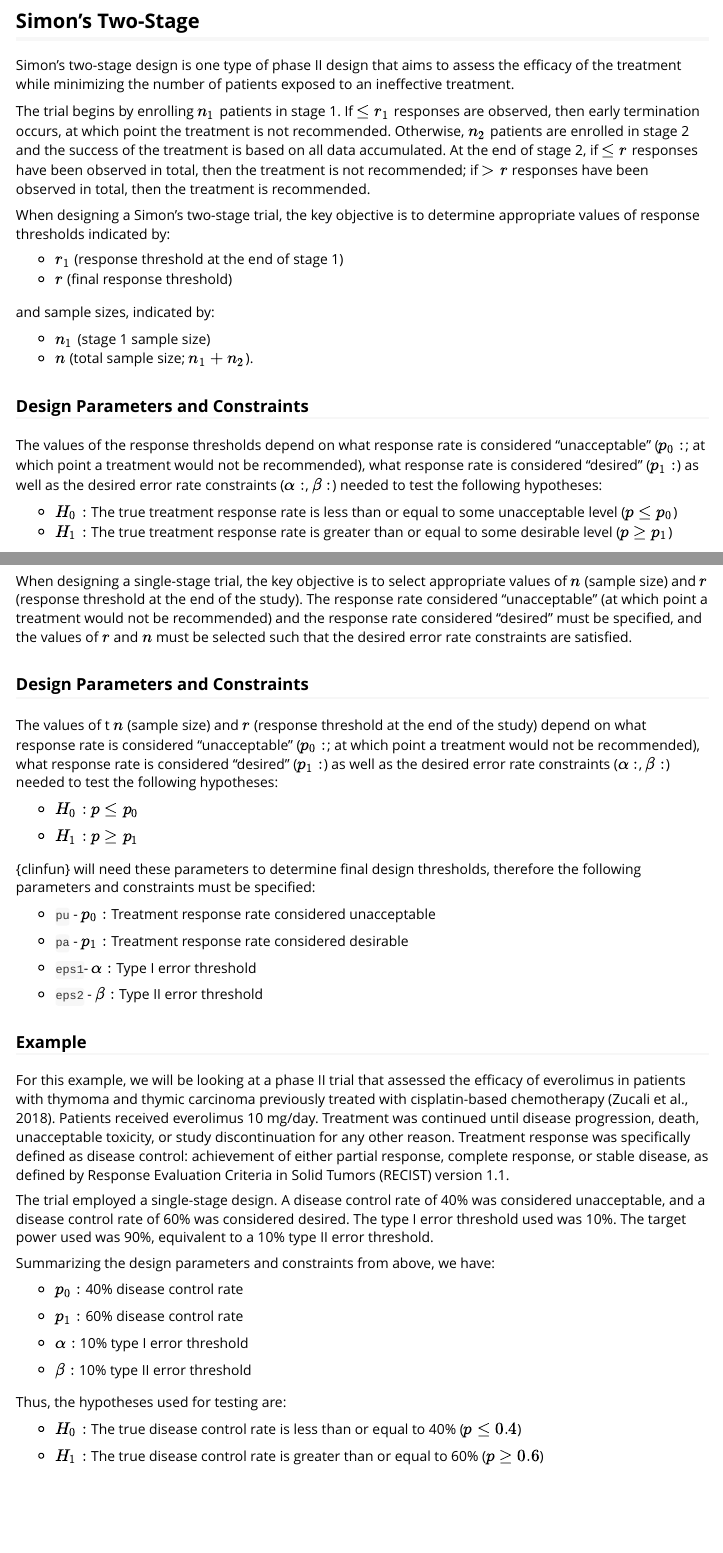
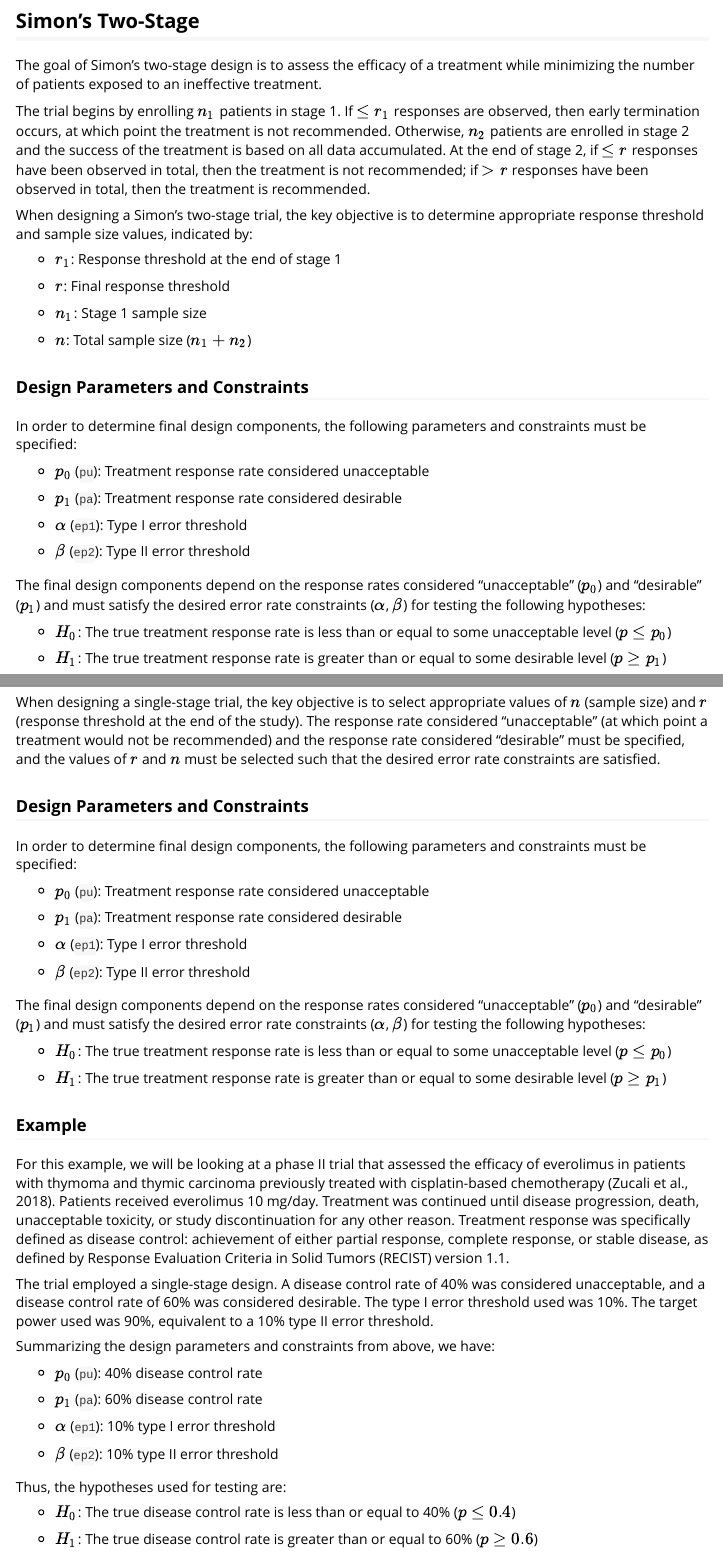
Before and after one commit to veseshan/clinfun, an R Markdown document (vignettes/clinical-trial-functions.Rmd): the page in a window 1100 px wide, from 450 px down, and a second part further down, joined at a grey line. Rendered offline with R 4.5, knitr and Pandoc, with nearby package versions; some code elsewhere in the file could not run offline.

Commit message:
Clinical trial function vignette updates

```diff
--- a/vignettes/clinical-trial-functions.Rmd
+++ b/vignettes/clinical-trial-functions.Rmd
@@ -31,17 +30,15 @@ The overall purpose of phase II research is to determine whether a treatment is
 
 ## Simon's Two-Stage
 
-Simon's two-stage design is one type of phase II design that aims to assess the efficacy of the treatment while minimizing the number of patients exposed to an ineffective treatment.
+The goal of Simon’s two-stage design is to assess the efficacy of a treatment while minimizing the number of patients exposed to an ineffective treatment.
 
 The trial begins by enrolling $n_1$ patients in stage 1. If $\leq r_1$ responses are observed, then early termination occurs, at which point the treatment is not recommended. Otherwise, $n_2$ patients are enrolled in stage 2 and the success of the treatment is based on all data accumulated. At the end of stage 2, if $\leq r$ responses have been observed in total, then the treatment is not recommended; if $>r$ responses have been observed in total, then the treatment is recommended.
 
-When designing a Simon's two-stage trial, the key objective is to determine appropriate values of response thresholds indicated by:
+When designing a Simon's two-stage trial, the key objective is to determine appropriate response threshold and sample size values, indicated by:
 
-  - **$r_1$** (response threshold at the end of stage 1)
-  - **$r$** (final response threshold)
+- $r_1$: Response threshold at the end of stage 1
 
-and sample sizes, indicated by:
+- $r$: Final response threshold
 
-  - **$n_1$** (stage 1 sample size)
-  - **$n$** (total sample size; **$n_1 + n_2$**).
+- $n_1$: Stage 1 sample size
 
@@ -48,15 +46,15 @@ and sample sizes, indicated by:
 
 ### Design Parameters and Constraints
 
-The values of the response thresholds depend on what response rate is considered "unacceptable" ($p_0:$; at which point a treatment would not be recommended),  what response rate is considered "desired" ($p_1:$) as well as the desired error rate constraints ($\alpha:$, $\beta:$) needed to test the following hypotheses:
+In order to determine final design components, the following parameters and constraints must be specified:
 
-- $H_0:$ The true treatment response rate is less than or equal to some unacceptable level ($p \leq p_0$)
-- $H_1:$ The true treatment response rate is greater than or equal to some desirable level ($p \geq p_1$)
+- $p_0$ (`pu`): Treatment response rate considered unacceptable
 
+- $p_1$ (`pa`): Treatment response rate considered desirable
 
-{clinfun} will need these parameters to determine final design thresholds, therefore the following parameters and constraints must be specified:
+- $\alpha$ (`ep1`): Type I error threshold
 
-- `pu`- $p_0:$ Treatment response rate considered unacceptable
+- $\beta$ (`ep2`): Type II error threshold
 
-- `pa`- $p_1:$ Treatment response rate considered desirable
+The final design components depend on the response rates considered "unacceptable" ($p_0$) and "desirable" ($p_1$) and must satisfy the desired error rate constraints ($\alpha$, $\beta$) for testing the following hypotheses:
 
@@ -162,49 +152,47 @@ A single-stage design may be used instead of a two-stage design when an endpoint
 
 The trial enrolls $n$ patients. After all patients have completed the study, if $\leq r$ responses have been observed in total, then the treatment is not recommended; if $>r$ responses have been observed in total, then the treatment is recommended.
 
-When designing a single-stage trial, the key objective is to select appropriate values of $n$ (sample size) and $r$ (response threshold at the end of the study). The response rate considered "unacceptable" (at which point a treatment would not be recommended) and the response rate considered "desired" must be specified, and the values of $r$ and $n$ must be selected such that the desired error rate constraints are satisfied.
+When designing a single-stage trial, the key objective is to select appropriate values of $n$ (sample size) and $r$ (response threshold at the end of the study). The response rate considered "unacceptable" (at which point a treatment would not be recommended) and the response rate considered "desirable" must be specified, and the values of $r$ and $n$ must be selected such that the desired error rate constraints are satisfied.
 
 ### Design Parameters and Constraints
 
-The values of t $n$ (sample size) and $r$ (response threshold at the end of the study) depend on what response rate is considered "unacceptable" ($p_0:$; at which point a treatment would not be recommended), what response rate is considered "desired" ($p_1:$) as well as the desired error rate constraints ($\alpha:$, $\beta:$) needed to test the following hypotheses:
+In order to determine final design components, the following parameters and constraints must be specified:
 
-- $H_0: p \leq p_0$
+- $p_0$ (`pu`): Treatment response rate considered unacceptable
 
-- $H_1: p \geq p_1$
+- $p_1$ (`pa`): Treatment response rate considered desirable
 
+- $\alpha$ (`ep1`): Type I error threshold
 
-{clinfun} will need these parameters to determine final design thresholds, therefore the following parameters and constraints must be specified:
+- $\beta$ (`ep2`): Type II error threshold
 
-  - `pu` - $p_0:$ Treatment response rate considered unacceptable
+The final design components depend on the response rates considered "unacceptable" ($p_0$) and "desirable" ($p_1$) and must satisfy the desired error rate constraints ($\alpha$, $\beta$) for testing the following hypotheses:
 
-  - `pa` - $p_1:$ Treatment response rate considered desirable
+- $H_0$: The true treatment response rate is less than or equal to some unacceptable level ($p \leq p_0$)
 
-  - `eps1 `- $\alpha:$ Type I error threshold
-
-  - `eps2` - $\beta:$ Type II error threshold
-
+- $H_1$: The true treatment response rate is greater than or equal to some desirable level ($p \geq p_1$)
 
 ### Example
 
 For this example, we will be looking at a phase II trial that assessed the efficacy of everolimus in patients with thymoma and thymic carcinoma previously treated with cisplatin-based chemotherapy (Zucali et al., 2018). Patients received everolimus 10 mg/day. Treatment was continued until disease progression, death, unacceptable toxicity, or study discontinuation for any other reason. Treatment response was specifically defined as disease control: achievement of either partial response, complete response, or stable disease, as defined by Response Evaluation Criteria in Solid Tumors (RECIST) version 1.1.
 
-The trial employed a single-stage design. A disease control rate of 40% was considered unacceptable, and a disease control rate of 60% was considered desired. The  type I error threshold used was 10%. The target power used was 90%, equivalent to a 10% type II error threshold.
+The trial employed a single-stage design. A disease control rate of 40% was considered unacceptable, and a disease control rate of 60% was considered desirable. The type I error threshold used was 10%. The target power used was 90%, equivalent to a 10% type II error threshold.
 
 Summarizing the design parameters and constraints from above, we have:
 
-* $p_0:$ 40% disease control rate
+* $p_0$ (`pu`): 40% disease control rate
 
-* $p_1:$ 60% disease control rate
+* $p_1$ (`pa`): 60% disease control rate
 
-* $\alpha:$ 10% type I error threshold
+* $\alpha$ (`ep1`): 10% type I error threshold
 
-* $\beta:$ 10% type II error threshold
+* $\beta$ (`ep2`): 10% type II error threshold
 
 Thus, the hypotheses used for testing are:
 
-* $H_0:$ The true disease control rate is less than or equal to 40% ($p \leq 0.4$)
+* $H_0$: The true disease control rate is less than or equal to 40% ($p \leq 0.4$)
 
-* $H_1:$ The true disease control rate is greater than or equal to 60% ($p \geq 0.6%$)
+* $H_1$: The true disease control rate is greater than or equal to 60% ($p \geq 0.6%$)
 
 Using `ph2single()`, specify the parameters and print the resulting object.
 
```
Also changed, not shown: vignettes/clinical-trial-functions.Rmd (46 more changed lines).
